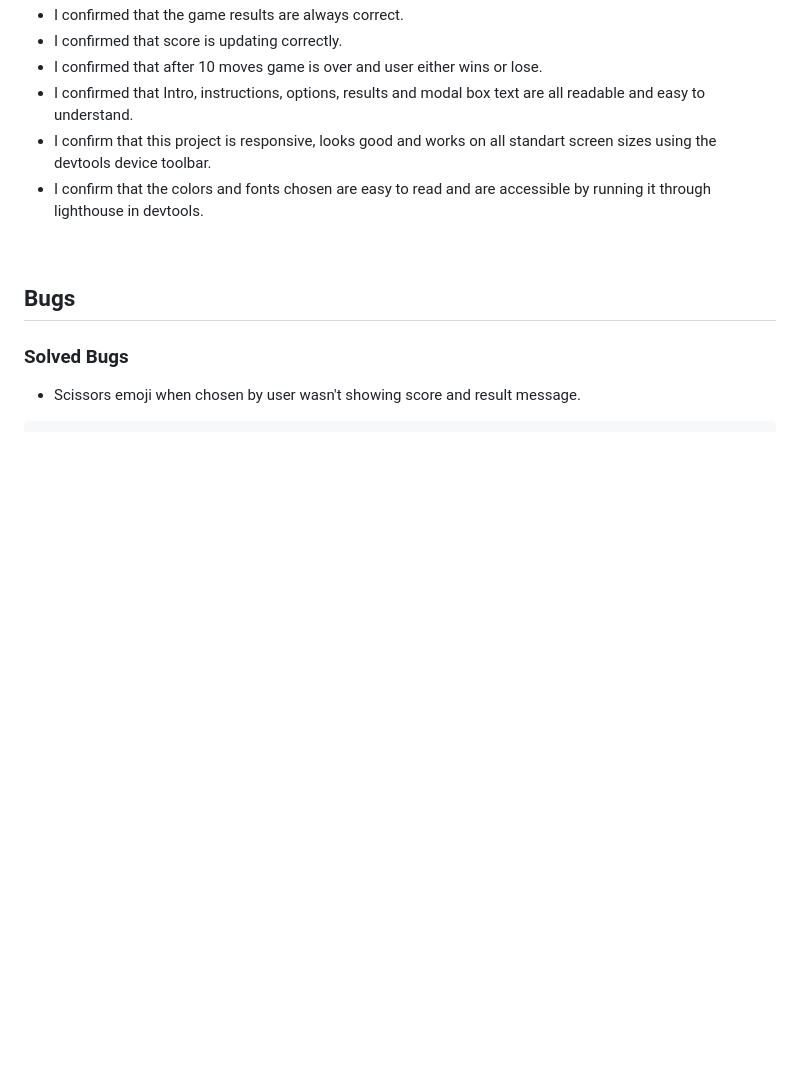
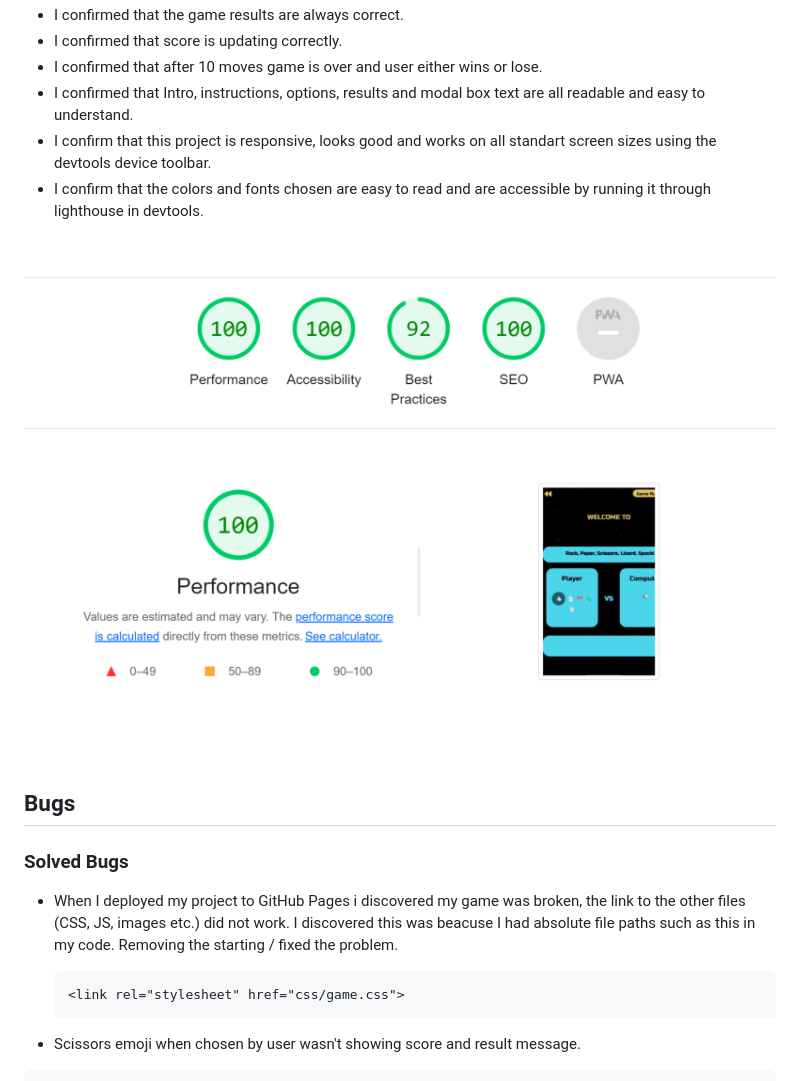
Before and after one commit to adamolnar/Portfoli_2, a Markdown page: README.md, the part around the change. GitHub-like rendering; pictures changed too: assets/images/Screenshot_lighthouse.png (added); blank space fills up the shorter version.

Commit message:
Add testing text to readme file

```diff
--- a/README.md
+++ b/README.md
@@ -123,8 +123,17 @@
 - I confirm that the colors and fonts chosen are easy to read and are accessible by running it through lighthouse in devtools.
   <p>&nbsp;</p>
 
+![Screenshot from lighthouse testing](/assets/images/Screenshot_lighthouse.png)
+<p>&nbsp;</p>
+
+
+
 ## Bugs
 ### Solved Bugs
+- When I deployed my project to GitHub Pages i discovered my game was broken, the link to the other files (CSS, JS, images etc.) did not work. I discovered this was beacuse I had absolute file paths such as this in my code. Removing the starting / fixed the problem.
+
+      <link rel="stylesheet" href="css/game.css">
+
 - Scissors emoji when chosen by user wasn't showing score and result message.
 
 <!--Options available to player to play game -->
```
